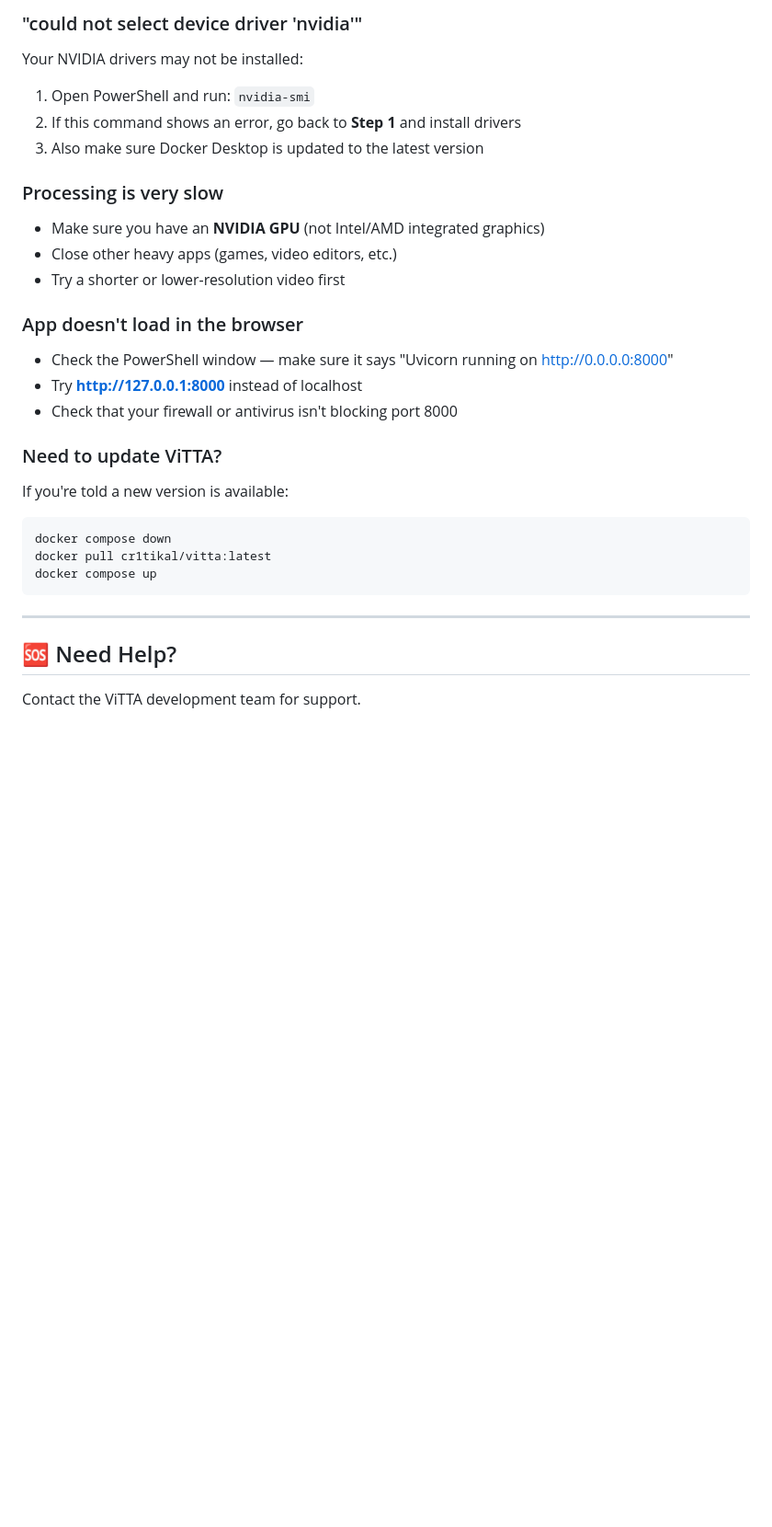
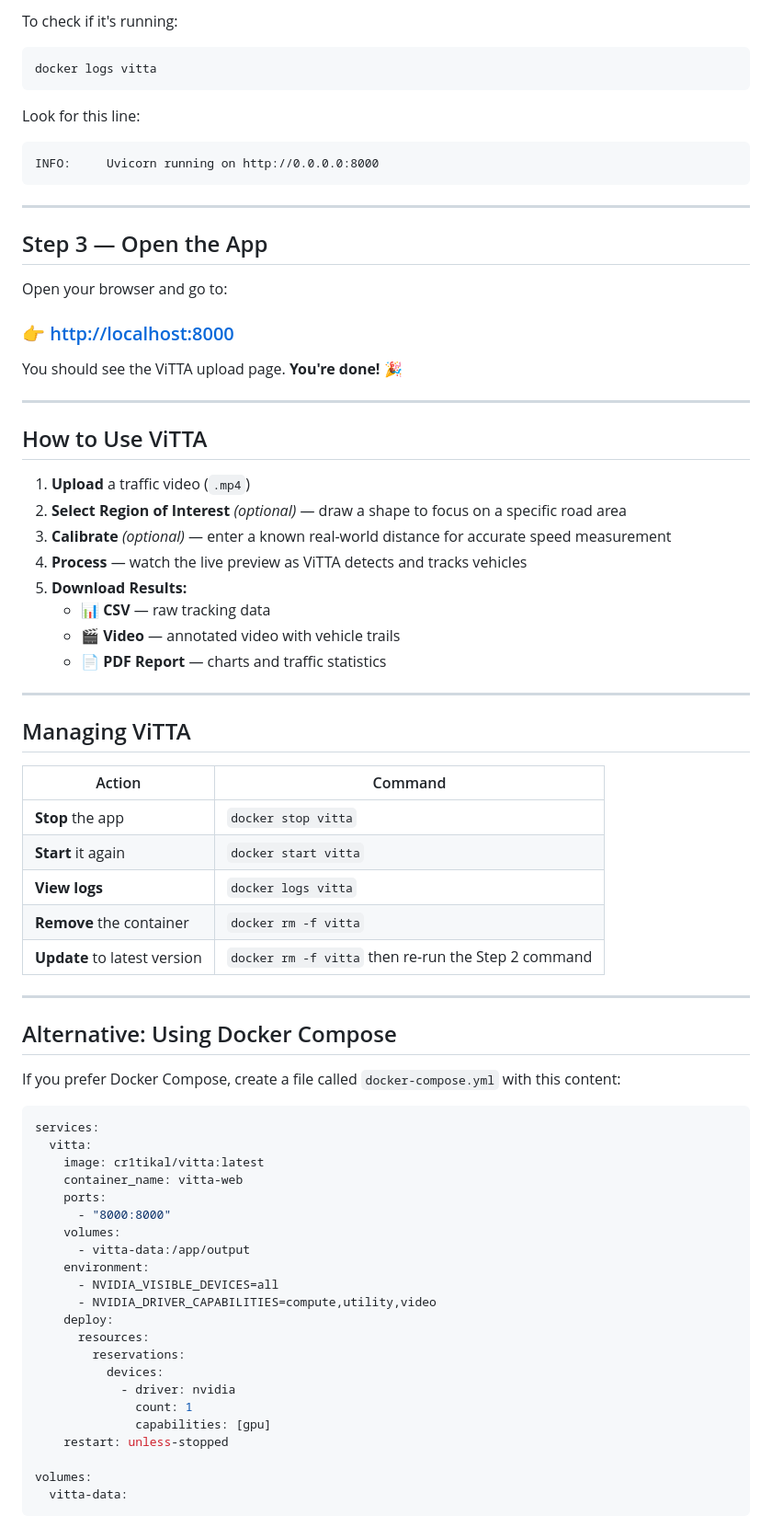
Before and after one commit to Ayushr1204/ViTTA, a Markdown page: DOCKER_README.md, the part around one of its changes. Shown at 92% size. GitHub-like rendering; blank space fills up the shorter version.

````diff
--- a/DOCKER_README.md
+++ b/DOCKER_README.md
@@ -205,29 +64,75 @@ Docker needs to use Linux mode:
-### "could not select device driver 'nvidia'"
-Your NVIDIA drivers may not be installed:
-1. Open PowerShell and run: `nvidia-smi`
-2. If this command shows an error, go back to **Step 1** and install drivers
-3. Also make sure Docker Desktop is updated to the latest version
-
-### Processing is very slow
-- Make sure you have an **NVIDIA GPU** (not Intel/AMD integrated graphics)
-- Close other heavy apps (games, video editors, etc.)
-- Try a shorter or lower-resolution video first
-
-### App doesn't load in the browser
-- Check the PowerShell window — make sure it says "Uvicorn running on http://0.0.0.0:8000"
-- Try **http://127.0.0.1:8000** instead of localhost
-- Check that your firewall or antivirus isn't blocking port 8000
-
-### Need to update ViTTA?
-If you're told a new version is available:
+To check if it's running:
 ```
-docker compose down
-docker pull cr1tikal/vitta:latest
-docker compose up
+docker logs vitta
+```
+Look for this line:
+```
+INFO:     Uvicorn running on http://0.0.0.0:8000
 ```
 
 ---
 
-## 🆘 Need Help?
+## Step 3 — Open the App
 
-Contact the ViTTA development team for support.
+Open your browser and go to:
+
+### 👉 [http://localhost:8000](http://localhost:8000)
+
+You should see the ViTTA upload page. **You're done!** 🎉
+
+---
+
+## How to Use ViTTA
+
+1. **Upload** a traffic video (`.mp4`)
+2. **Select Region of Interest** *(optional)* — draw a shape to focus on a specific road area
+3. **Calibrate** *(optional)* — enter a known real-world distance for accurate speed measurement
+4. **Process** — watch the live preview as ViTTA detects and tracks vehicles
+5. **Download Results:**
+   - 📊 **CSV** — raw tracking data
+   - 🎬 **Video** — annotated video with vehicle trails
+   - 📄 **PDF Report** — charts and traffic statistics
+
+---
+
+## Managing ViTTA
+
+| Action | Command |
+|---|---|
+| **Stop** the app | `docker stop vitta` |
+| **Start** it again | `docker start vitta` |
+| **View logs** | `docker logs vitta` |
+| **Remove** the container | `docker rm -f vitta` |
+| **Update** to latest version | `docker rm -f vitta` then re-run the Step 2 command |
+
+---
+
+## Alternative: Using Docker Compose
+
+If you prefer Docker Compose, create a file called `docker-compose.yml` with this content:
+
+```yaml
+services:
+  vitta:
+    image: cr1tikal/vitta:latest
+    container_name: vitta-web
+    ports:
+      - "8000:8000"
+    volumes:
+      - vitta-data:/app/output
+    environment:
+      - NVIDIA_VISIBLE_DEVICES=all
+      - NVIDIA_DRIVER_CAPABILITIES=compute,utility,video
+    deploy:
+      resources:
+        reservations:
+          devices:
+            - driver: nvidia
+              count: 1
+              capabilities: [gpu]
+    restart: unless-stopped
+
+volumes:
+  vitta-data:
+```
+
````
Also changed, not shown: other parts of DOCKER_README.md (+86 -183 lines).
